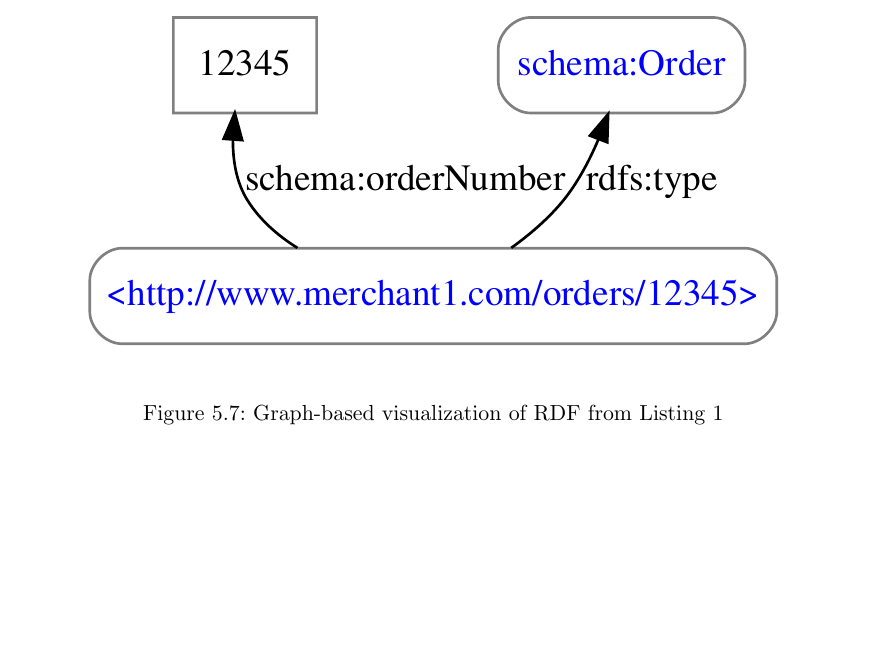
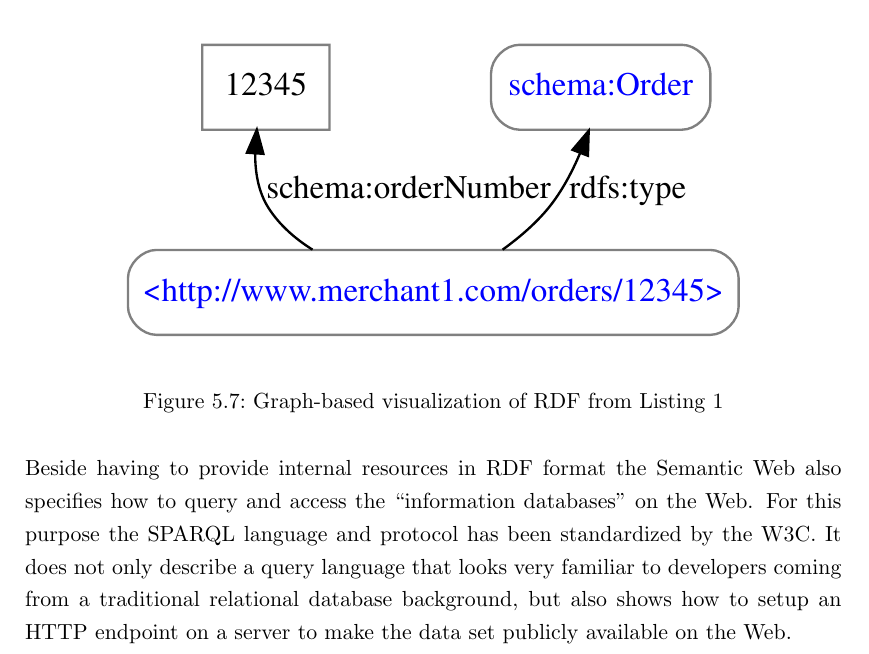
Before and after one commit to appelgriebsch/master-thesis, a LaTeX thesis (MasterThesis.tex, which reads chapter/design_approaches.tex): part of page 63 of 76, cut so that both start at the same text, the shorter picture padded with empty space. Compiled offline with pdfLaTeX.

Commit message:
Semantic Web approach

```diff
--- a/chapter/design_approaches.tex
+++ b/chapter/design_approaches.tex
@@ -75,10 +75,12 @@ An \gls{RDF} file contains one or more of such ``triples'' describing the resour
 
 \begin{figure}[H]
   \centering
-  \includegraphics[width=0.9\columnwidth]{images/sample_order_12345.pdf}
+  \includegraphics[width=0.8\columnwidth]{images/sample_order_12345.pdf}
   \caption{Graph-based visualization of \gls{RDF} from Listing~\ref{lst:sample_order_ttl}}
 \label{fig:sample_order_graph_image}
 \end{figure}
+
+Beside having to provide internal resources in \gls{RDF} format the Semantic Web also specifies how to query and access the ``information databases'' on the Web. For this purpose the \gls{SPARQL} language and protocol has been standardized by the \gls{W3C}. It does not only describe a query language that looks very familiar to developers coming from a traditional relational database background, but also shows how to setup an \gls{HTTP} endpoint on a server to make the data set publicly available on the Web.
 
 Each issuer or \gls{PSP} can access these \gls{HTTP} \gls{API} endpoints with her credentials and query for specific information from the public ``information database'' from a merchant. The results of each query can be easily combined into an existing database based on the merging capabilities of \gls{RDF}. The resulting analytic database can be used by the issuer or \gls{PSP} to run queries against or use them with intelligent reasoning tools from the Semantic Web standards for investigation of an E-commerce transaction. \\
 
```
Also changed, not shown: MasterThesis.pdf.
